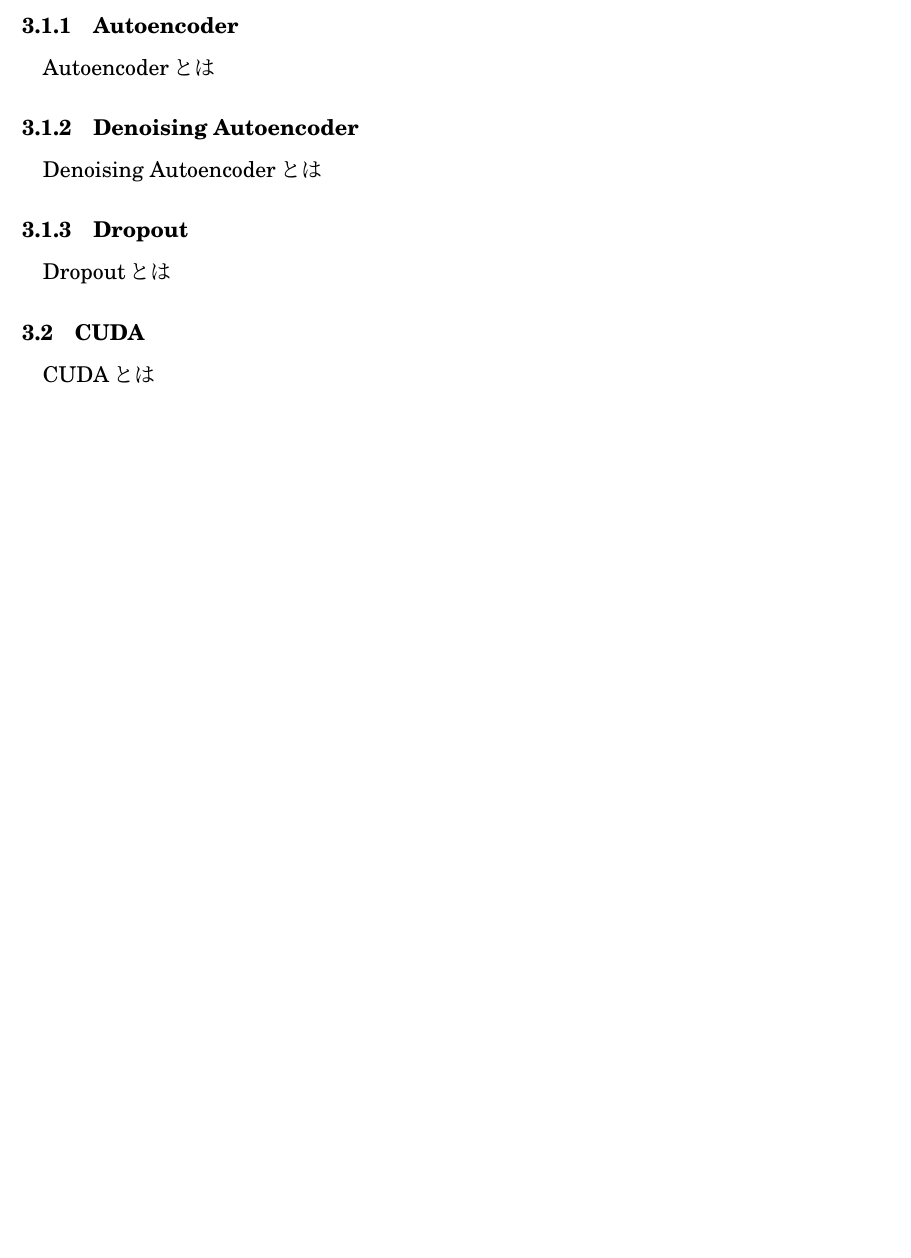
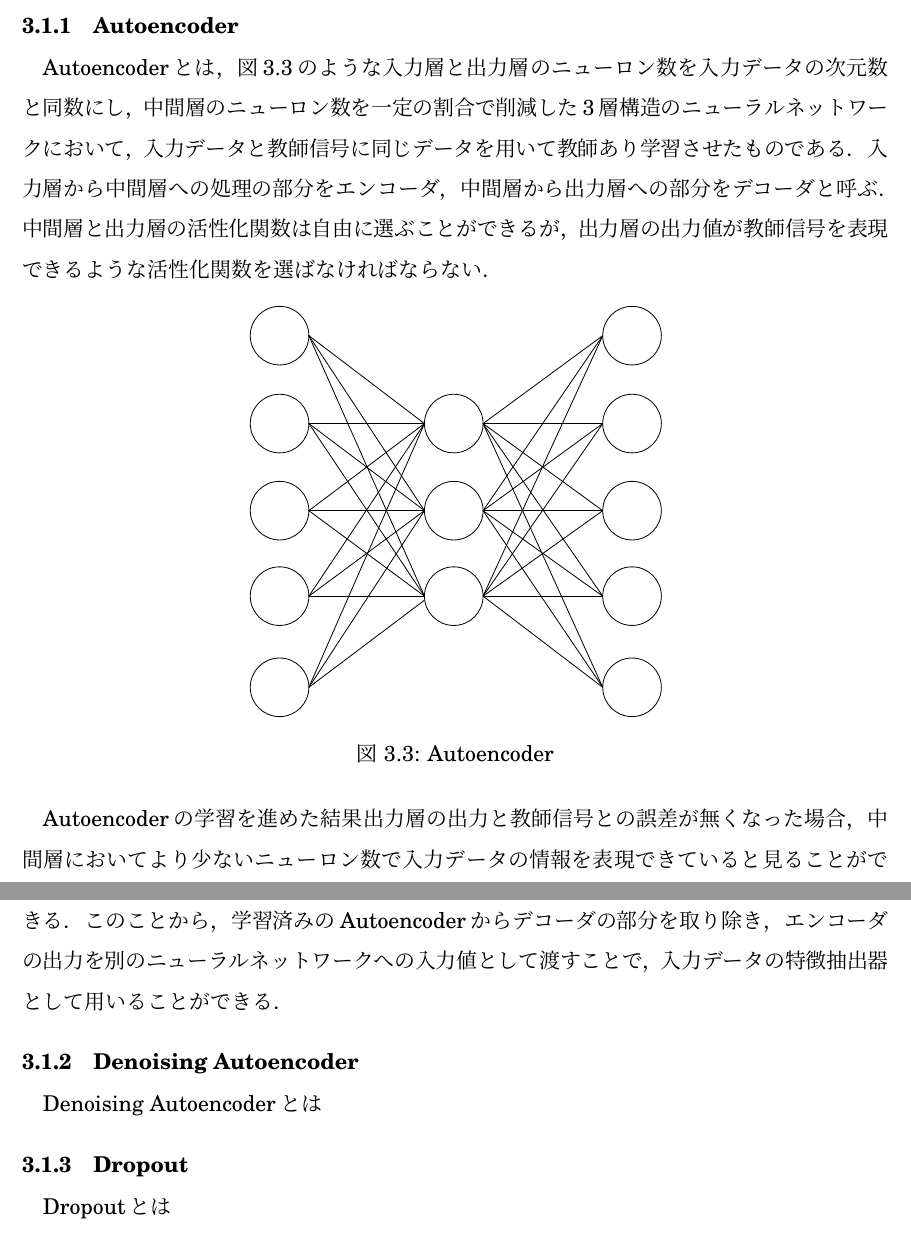
Before and after one commit to arkenous/master-thesis, a LaTeX document (master.tex, which reads 3_Knowledge.tex): part of page 14 of 16 before the commit and two parts of pages 14 and 15 of 17 after it, the two joined at a grey line, cut so that both start at the same text, the shorter picture padded with empty space. Compiled offline with pLaTeX and dvipdfmx.

Commit message:
Update Knowledge, and add some figure

```diff
--- a/3_Knowledge.tex
+++ b/3_Knowledge.tex
@@ -156,9 +156,20 @@ new\_w_{ji} = old\_w_{ji} - \frac{\alpha}{\sqrt{new\_\hat{\nu}} + \epsilon} new\
 
 他にも様々なアルゴリズムが提案されている．↲
 
-% @suppress
 \subsection{Autoencoder}
-Autoencoderとは
+Autoencoderとは，図\ref{autoencoder}のような入力層と出力層のニューロン数を入力データの次元数と同数にし，中間層のニューロン数を一定の割合で削減した3層構造のニューラルネットワークにおいて，入力データと教師信号に同じデータを用いて教師あり学習させたものである．
+入力層から中間層への処理の部分をエンコーダ，中間層から出力層への部分をデコーダと呼ぶ．
+中間層と出力層の活性化関数は自由に選ぶことができるが，出力層の出力値が教師信号を表現できるような活性化関数を選ばなければならない．
+
+\begin{figure}[hbtp]
+  \centering
+  \includegraphics[bb=0 0 507 506, width=8cm]{Figures/autoencoder.pdf}
+  \caption{Autoencoder}
+  \label{autoencoder}
+\end{figure}
+
+Autoencoderの学習を進めた結果出力層の出力と教師信号との誤差が無くなった場合，中間層においてより少ないニューロン数で入力データの情報を表現できていると見ることができる．
+このことから，学習済みのAutoencoderからデコーダの部分を取り除き，エンコーダの出力を別のニューラルネットワークへの入力値として渡すことで，入力データの特徴抽出器として用いることができる．
 
 % @suppress
 \subsection{Denoising Autoencoder}
@@ -167,7 +178,3 @@ Denoising Autoencoderとは
 % @suppress
 \subsection{Dropout}
 Dropoutとは
-
-% @suppress
-\section{CUDA}
-CUDAとは
```
Also changed, not shown: Figures/autoencoder.pdf (added), 1 other file.
